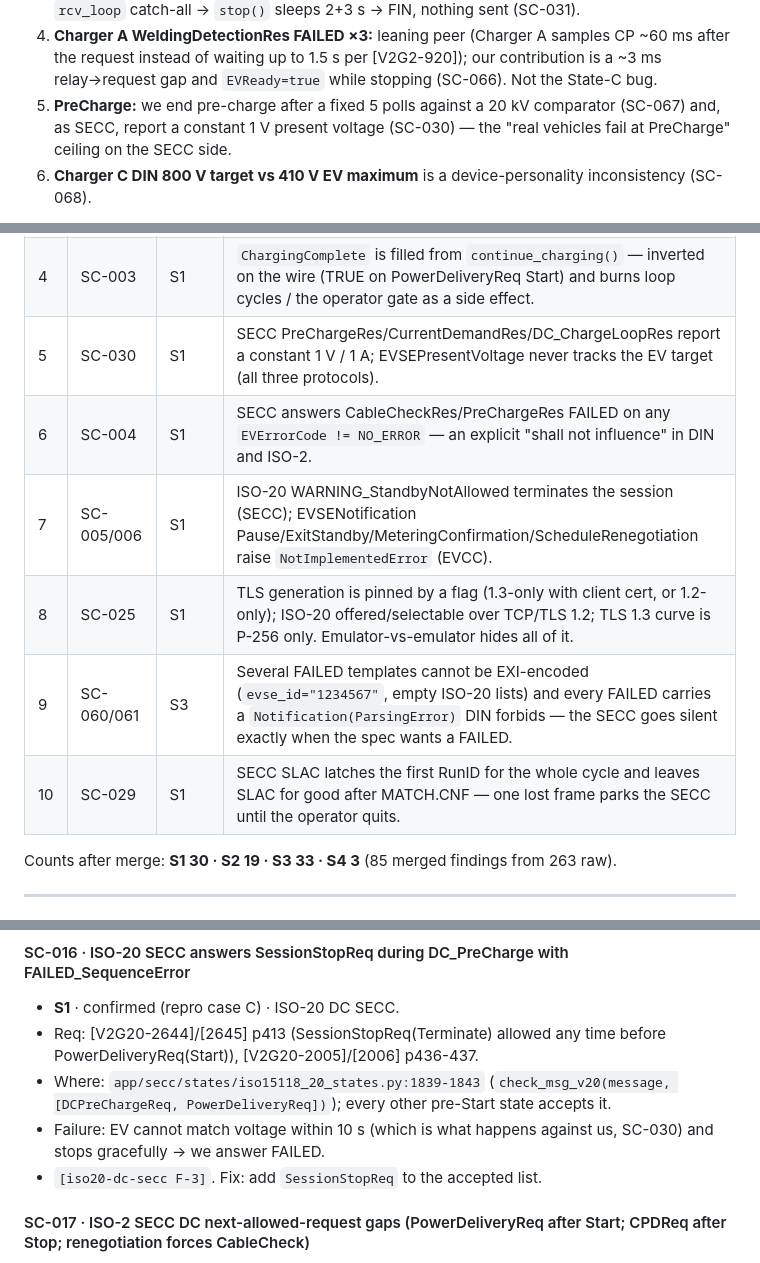
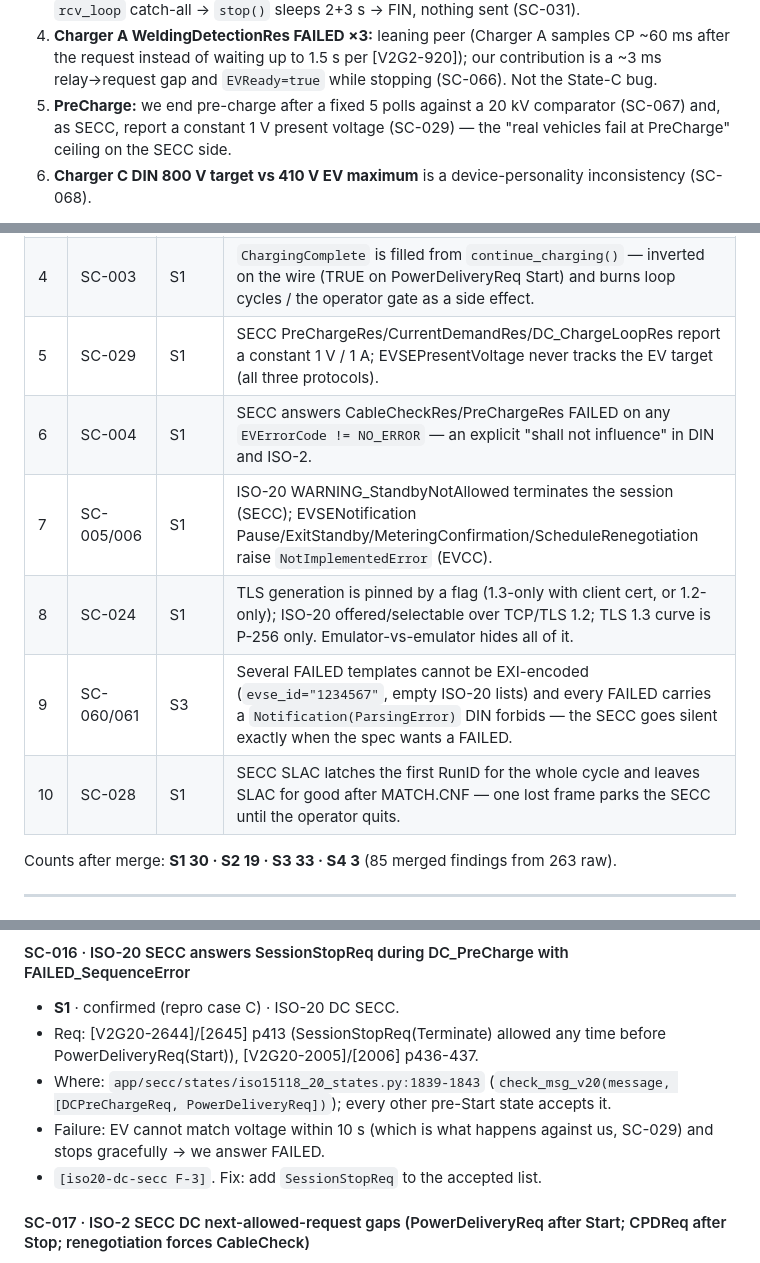
Before and after one commit to IdahoLabResearch/AcCCS, a Markdown page: docs/reviews/2026-09-29-spec-conformance.md, 3 parts joined by grey strips. GitHub-like rendering.

Commit message:
Correct finding IDs in the conformance report summary
The executive summary cited three findings by the wrong number (present
voltage, TLS generation pinning, SLAC RunID latch), which would point an
issue cut from the summary at the wrong finding. One line also referenced
internal note names that identified a device model, against the repo's
anonymization rule.

```diff
--- a/docs/reviews/2026-09-29-spec-conformance.md
+++ b/docs/reviews/2026-09-29-spec-conformance.md
@@ -80,7 +80,7 @@ one personality slip; none is a charger fault except cosmetically:
    request instead of waiting up to 1.5 s per [V2G2-920]); our contribution is a ~3 ms
    relay→request gap and `EVReady=true` while stopping (SC-066). Not the State-C bug.
 5. **PreCharge:** we end pre-charge after a fixed 5 polls against a 20 kV comparator (SC-067)
-   and, as SECC, report a constant 1 V present voltage (SC-030) — the "real vehicles fail at
+   and, as SECC, report a constant 1 V present voltage (SC-029) — the "real vehicles fail at
    PreCharge" ceiling on the SECC side.
 6. **Charger C DIN 800 V target vs 410 V EV maximum** is a device-personality inconsistency (SC-068).
 
@@ -92,12 +92,12 @@ one personality slip; none is a charger fault except cosmetically:
 | 2 | SC-031 | S2 | Any decodable-but-out-of-model peer value ends the session silently (5 s FIN, no FAILED, no SessionStopReq) — the umbrella behind SC-002/032/033/034/035/036. |
 | 3 | SC-002 | S1/S2 | `NotificationMaxDelay le=65535` on the DIN model although DIN's XSD is `unsignedInt` (schema-legal value rejected); ISO-2 twin should log-and-continue. |
 | 4 | SC-003 | S1 | `ChargingComplete` is filled from `continue_charging()` — inverted on the wire (TRUE on PowerDeliveryReq Start) and burns loop cycles / the operator gate as a side effect. |
-| 5 | SC-030 | S1 | SECC PreChargeRes/CurrentDemandRes/DC_ChargeLoopRes report a constant 1 V / 1 A; EVSEPresentVoltage never tracks the EV target (all three protocols). |
+| 5 | SC-029 | S1 | SECC PreChargeRes/CurrentDemandRes/DC_ChargeLoopRes report a constant 1 V / 1 A; EVSEPresentVoltage never tracks the EV target (all three protocols). |
 | 6 | SC-004 | S1 | SECC answers CableCheckRes/PreChargeRes FAILED on any `EVErrorCode != NO_ERROR` — an explicit "shall not influence" in DIN and ISO-2. |
 | 7 | SC-005/006 | S1 | ISO-20 WARNING_StandbyNotAllowed terminates the session (SECC); EVSENotification Pause/ExitStandby/MeteringConfirmation/ScheduleRenegotiation raise `NotImplementedError` (EVCC). |
-| 8 | SC-025 | S1 | TLS generation is pinned by a flag (1.3-only with client cert, or 1.2-only); ISO-20 offered/selectable over TCP/TLS 1.2; TLS 1.3 curve is P-256 only. Emulator-vs-emulator hides all of it. |
+| 8 | SC-024 | S1 | TLS generation is pinned by a flag (1.3-only with client cert, or 1.2-only); ISO-20 offered/selectable over TCP/TLS 1.2; TLS 1.3 curve is P-256 only. Emulator-vs-emulator hides all of it. |
 | 9 | SC-060/061 | S3 | Several FAILED templates cannot be EXI-encoded (`evse_id="1234567"`, empty ISO-20 lists) and every FAILED carries a `Notification(ParsingError)` DIN forbids — the SECC goes silent exactly when the spec wants a FAILED. |
-| 10 | SC-029 | S1 | SECC SLAC latches the first RunID for the whole cycle and leaves SLAC for good after MATCH.CNF — one lost frame parks the SECC until the operator quits. |
+| 10 | SC-028 | S1 | SECC SLAC latches the first RunID for the whole cycle and leaves SLAC for good after MATCH.CNF — one lost frame parks the SECC until the operator quits. |
 
 Counts after merge: **S1 30 · S2 19 · S3 33 · S4 3** (85 merged findings from 263 raw).
 
@@ -277,7 +277,7 @@ Reviewer sections are cited as `[slice F-n]`.
 - **S1** · confirmed (repro case C) · ISO-20 DC SECC.
 - Req: [V2G20-2644]/[2645] p413 (SessionStopReq(Terminate) allowed any time before PowerDeliveryReq(Start)), [V2G20-2005]/[2006] p436-437.
 - Where: `app/secc/states/iso15118_20_states.py:1839-1843` (`check_msg_v20(message, [DCPreChargeReq, PowerDeliveryReq])`); every other pre-Start state accepts it.
-- Failure: EV cannot match voltage within 10 s (which is what happens against us, SC-030) and stops gracefully → we answer FAILED.
+- Failure: EV cannot match voltage within 10 s (which is what happens against us, SC-029) and stops gracefully → we answer FAILED.
 - `[iso20-dc-secc F-3]`. Fix: add `SessionStopReq` to the accepted list.
 
 #### SC-017 · ISO-2 SECC DC next-allowed-request gaps (PowerDeliveryReq after Start; CPDReq after Stop; renegotiation forces CableCheck)
```
Also changed, not shown: other parts of docs/reviews/2026-09-29-spec-conformance.md (+1 -1 lines).
